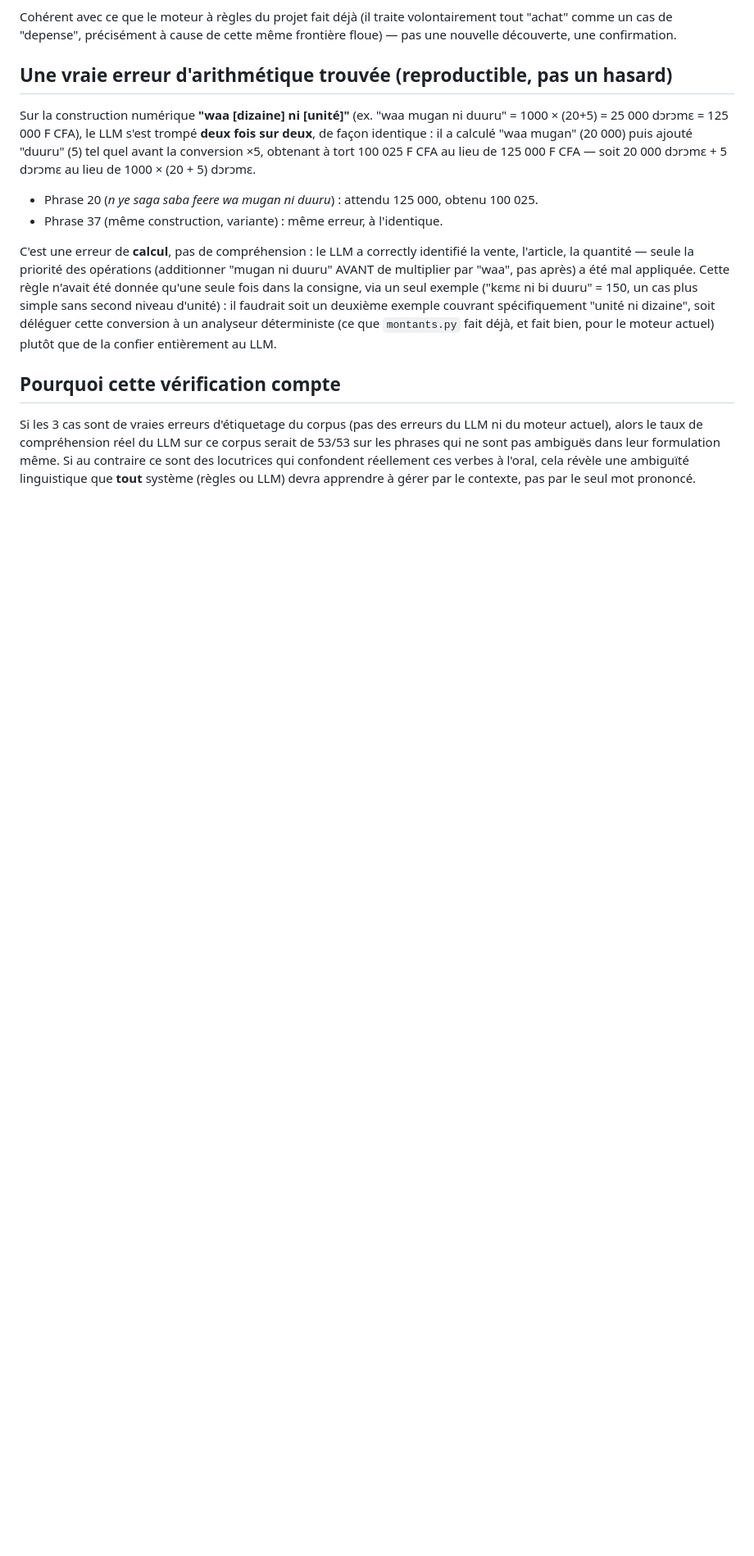
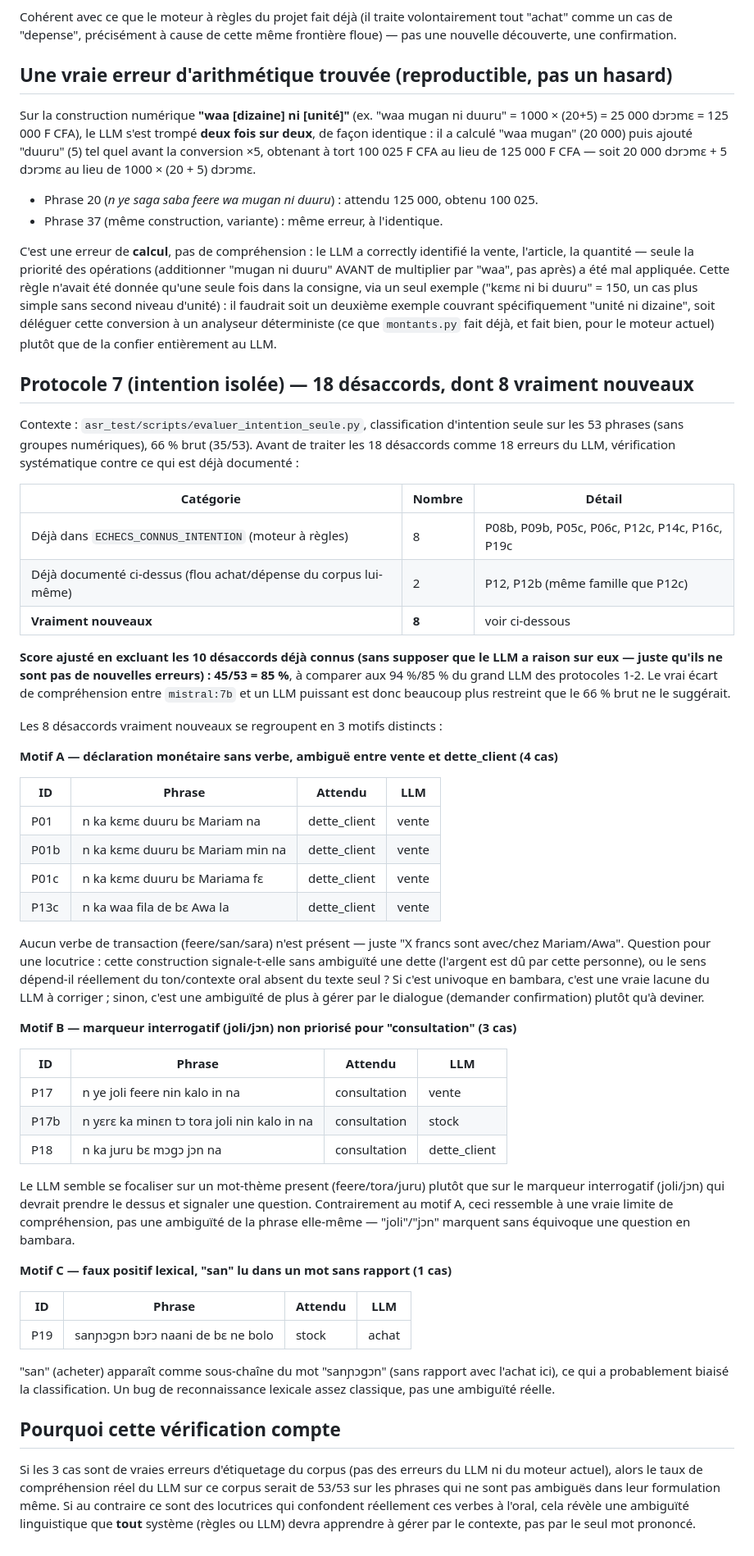
Before and after one commit to mohamedepankolo/ngoni-nana, a Markdown page: asr_test/DESACCORDS_LLM_A_VALIDER.md, the part around the change. Shown at 82% size. Rendered like a GitHub page; blank space fills up the shorter version.

Commit message:
Verifie les 18 desaccords d'intention avant de les traiter comme des erreurs
Conformement a la remarque recue : distingue les vraies erreurs du LLM des
ambiguites deja documentees. 10/18 desaccords ne sont pas nouveaux (8 deja
dans ECHECS_CONNUS_INTENTION du moteur a regles, 2 deja dans le flou
achat/depense du corpus). Score ajuste : 85% (45/53), bien plus proche des
94%/85% du grand LLM que le 66% brut.

Les 8 vrais nouveaux desaccords se regroupent en 3 motifs precis,
documentes dans DESACCORDS_LLM_A_VALIDER.md pour relecture par une
locutrice : declaration monetaire sans verbe (4 cas, ambiguite reelle
possible), marqueur interrogatif non priorise (3 cas, vraie limite du
LLM), faux positif lexical sur "san" (1 cas).

```diff
--- a/asr_test/DESACCORDS_LLM_A_VALIDER.md
+++ b/asr_test/DESACCORDS_LLM_A_VALIDER.md
@@ -107,6 +107,68 @@ spécifiquement "unité ni dizaine", soit déléguer cette conversion à un
 analyseur déterministe (ce que `montants.py` fait déjà, et fait bien, pour le
 moteur actuel) plutôt que de la confier entièrement au LLM.
 
+## Protocole 7 (intention isolée) — 18 désaccords, dont 8 vraiment nouveaux
+
+Contexte : `asr_test/scripts/evaluer_intention_seule.py`, classification
+d'intention seule sur les 53 phrases (sans groupes numériques), 66 % brut
+(35/53). Avant de traiter les 18 désaccords comme 18 erreurs du LLM,
+vérification systématique contre ce qui est déjà documenté :
+
+| Catégorie | Nombre | Détail |
+|---|---|---|
+| Déjà dans `ECHECS_CONNUS_INTENTION` (moteur à règles) | 8 | P08b, P09b, P05c, P06c, P12c, P14c, P16c, P19c |
+| Déjà documenté ci-dessus (flou achat/dépense du corpus lui-même) | 2 | P12, P12b (même famille que P12c) |
+| **Vraiment nouveaux** | **8** | voir ci-dessous |
+
+**Score ajusté en excluant les 10 désaccords déjà connus (sans supposer que
+le LLM a raison sur eux — juste qu'ils ne sont pas de nouvelles erreurs) :
+45/53 = 85 %**, à comparer aux 94 %/85 % du grand LLM des protocoles 1-2.
+Le vrai écart de compréhension entre `mistral:7b` et un LLM puissant est
+donc beaucoup plus restreint que le 66 % brut ne le suggérait.
+
+Les 8 désaccords vraiment nouveaux se regroupent en 3 motifs distincts :
+
+**Motif A — déclaration monétaire sans verbe, ambiguë entre vente et dette_client (4 cas)**
+
+| ID | Phrase | Attendu | LLM |
+|---|---|---|---|
+| P01 | n ka kɛmɛ duuru bɛ Mariam na | dette_client | vente |
+| P01b | n ka kɛmɛ duuru bɛ Mariam min na | dette_client | vente |
+| P01c | n ka kɛmɛ duuru bɛ Mariama fɛ | dette_client | vente |
+| P13c | n ka waa fila de bɛ Awa la | dette_client | vente |
+
+Aucun verbe de transaction (feere/san/sara) n'est présent — juste "X francs
+sont avec/chez Mariam/Awa". Question pour une locutrice : cette
+construction signale-t-elle sans ambiguïté une dette (l'argent est dû par
+cette personne), ou le sens dépend-il réellement du ton/contexte oral
+absent du texte seul ? Si c'est univoque en bambara, c'est une vraie lacune
+du LLM à corriger ; sinon, c'est une ambiguïté de plus à gérer par le
+dialogue (demander confirmation) plutôt qu'à deviner.
+
+**Motif B — marqueur interrogatif (joli/jɔn) non priorisé pour "consultation" (3 cas)**
+
+| ID | Phrase | Attendu | LLM |
+|---|---|---|---|
+| P17 | n ye joli feere nin kalo in na | consultation | vente |
+| P17b | n yɛrɛ ka minɛn tɔ tora joli nin kalo in na | consultation | stock |
+| P18 | n ka juru bɛ mɔgɔ jɔn na | consultation | dette_client |
+
+Le LLM semble se focaliser sur un mot-thème present (feere/tora/juru)
+plutôt que sur le marqueur interrogatif (joli/jɔn) qui devrait prendre le
+dessus et signaler une question. Contrairement au motif A, ceci ressemble
+à une vraie limite de compréhension, pas une ambiguïté de la phrase
+elle-même — "joli"/"jɔn" marquent sans équivoque une question en bambara.
+
+**Motif C — faux positif lexical, "san" lu dans un mot sans rapport (1 cas)**
+
+| ID | Phrase | Attendu | LLM |
+|---|---|---|---|
+| P19 | sanɲɔgɔn bɔrɔ naani de bɛ ne bolo | stock | achat |
+
+"san" (acheter) apparaît comme sous-chaîne du mot "sanɲɔgɔn" (sans rapport
+avec l'achat ici), ce qui a probablement biaisé la classification. Un bug
+de reconnaissance lexicale assez classique, pas une ambiguïté réelle.
+
 ## Pourquoi cette vérification compte
 
 Si les 3 cas sont de vraies erreurs d'étiquetage du corpus (pas des erreurs du
```
Also changed, not shown: asr_test/COMPARAISON_LLM_COMPREHENSION.md (+25 -4 lines).
